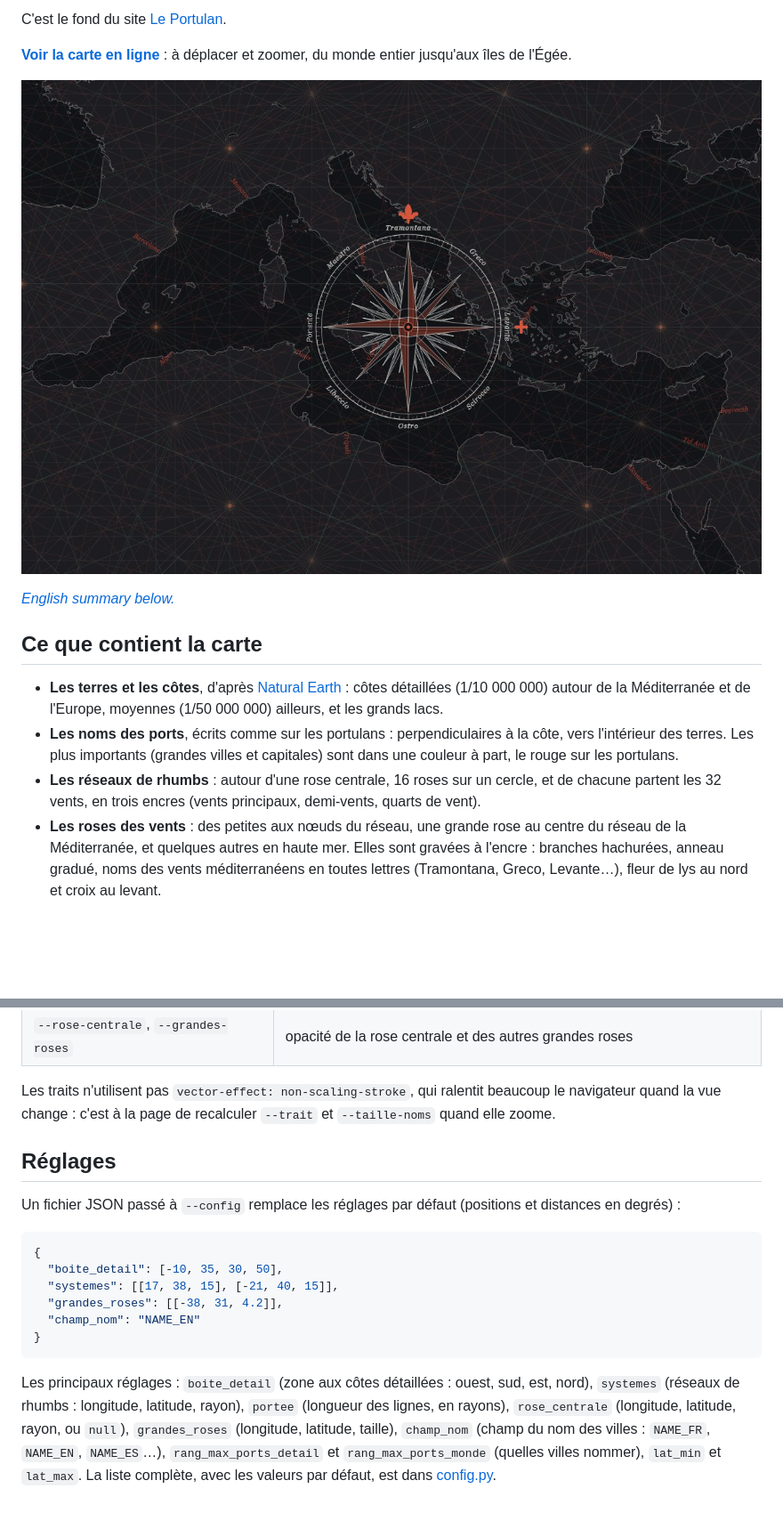
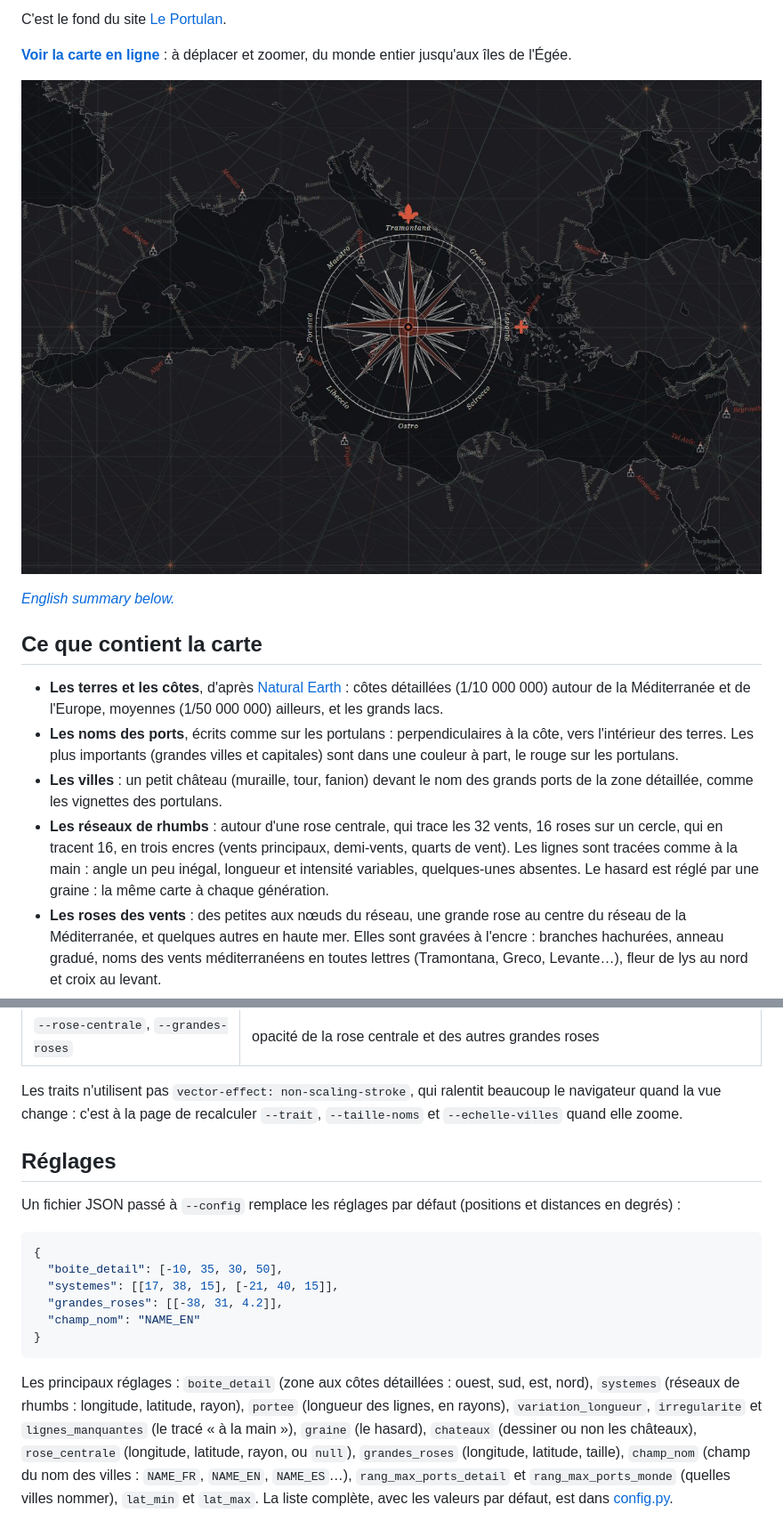
Before and after one commit to lenavarque/carte-portulan, a Markdown page: README.md, 2 parts joined by grey strips. Shown at 89% size. Drawn GitHub-style; pictures changed too: docs/apercu.jpg; blank space fills up the shorter version.

````diff
--- a/README.md
+++ b/README.md
@@ -23,8 +23,12 @@ jusqu'aux îles de l'Égée.
   autour de la Méditerranée et de l'Europe, moyennes (1/50 000 000) ailleurs, et les grands lacs.
 - **Les noms des ports**, écrits comme sur les portulans : perpendiculaires à la côte, vers l'intérieur des terres.
   Les plus importants (grandes villes et capitales) sont dans une couleur à part, le rouge sur les portulans.
-- **Les réseaux de rhumbs** : autour d'une rose centrale, 16 roses sur un cercle, et de chacune partent les 32 vents,
-  en trois encres (vents principaux, demi-vents, quarts de vent).
+- **Les villes** : un petit château (muraille, tour, fanion) devant le nom des grands ports de la zone détaillée,
+  comme les vignettes des portulans.
+- **Les réseaux de rhumbs** : autour d'une rose centrale, qui trace les 32 vents, 16 roses sur un cercle, qui en
+  tracent 16, en trois encres (vents principaux, demi-vents, quarts de vent). Les lignes sont tracées comme à la
+  main : angle un peu inégal, longueur et intensité variables, quelques-unes absentes. Le hasard est réglé par une
+  graine : la même carte à chaque génération.
 - **Les roses des vents** : des petites aux nœuds du réseau, une grande rose au centre du réseau de la Méditerranée,
   et quelques autres en haute mer. Elles sont gravées à l'encre : branches hachurées, anneau gradué, noms des vents
   méditerranéens en toutes lettres (Tramontana, Greco, Levante…), fleur de lys au nord et croix au levant.
@@ -131,7 +139,7 @@ Toutes les couleurs et épaisseurs viennent de variables CSS, héritées à trav
 | `--rose-centrale`, `--grandes-roses` | opacité de la rose centrale et des autres grandes roses |
 
 Les traits n'utilisent pas `vector-effect: non-scaling-stroke`, qui ralentit beaucoup le navigateur quand la vue
-change : c'est à la page de recalculer `--trait` et `--taille-noms` quand elle zoome.
+change : c'est à la page de recalculer `--trait`, `--taille-noms` et `--echelle-villes` quand elle zoome.
 
 ## Réglages
 
@@ -147,7 +155,9 @@ Un fichier JSON passé à `--config` remplace les réglages par défaut (positio
 ```
 
 Les principaux réglages : `boite_detail` (zone aux côtes détaillées : ouest, sud, est, nord), `systemes` (réseaux
-de rhumbs : longitude, latitude, rayon), `portee` (longueur des lignes, en rayons), `rose_centrale` (longitude,
+de rhumbs : longitude, latitude, rayon), `portee` (longueur des lignes, en rayons), `variation_longueur`,
+`irregularite` et `lignes_manquantes` (le tracé « à la main »), `graine` (le hasard), `chateaux` (dessiner ou non les
+châteaux), `rose_centrale` (longitude,
 latitude, rayon, ou `null`), `grandes_roses` (longitude, latitude, taille), `champ_nom` (champ du nom des villes : `NAME_FR`, `NAME_EN`, `NAME_ES`…), `rang_max_ports_detail`
 et `rang_max_ports_monde` (quelles villes nommer), `lat_min` et `lat_max`. La liste complète, avec les valeurs par
 défaut, est dans [config.py](src/carte_portulan/config.py).
````
Also changed, not shown: other parts of README.md (+6 -2 lines), CHANGELOG.md (+7 -0 lines), 6 other files.
